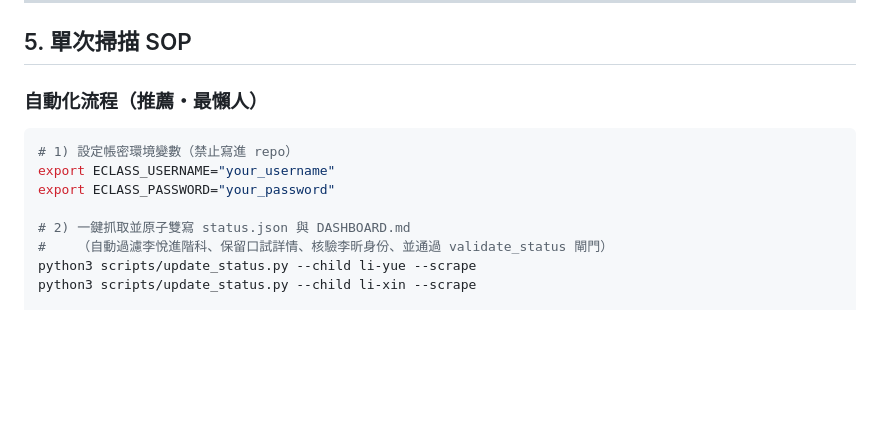
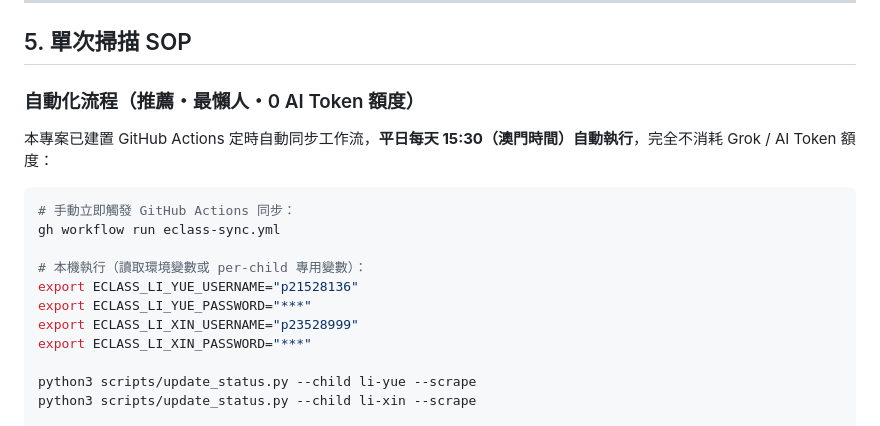
Before and after one commit to samulee003/puiching-eclass-handoff, a Markdown page: AGENTS.md, the part around the change. Rendered like a GitHub page; blank space fills up the shorter version.

````diff
--- a/AGENTS.md
+++ b/AGENTS.md
@@ -90,15 +90,20 @@
 
 ## 5. 單次掃描 SOP
 
-### 自動化流程（推薦・最懶人）
+### 自動化流程（推薦・最懶人・0 AI Token 額度）
+
+本專案已建置 GitHub Actions 定時自動同步工作流，**平日每天 15:30（澳門時間）自動執行**，完全不消耗 Grok / AI Token 額度：
 
 ```bash
-# 1) 設定帳密環境變數（禁止寫進 repo）
-export ECLASS_USERNAME="your_username"
-export ECLASS_PASSWORD="your_password"
+# 手動立即觸發 GitHub Actions 同步：
+gh workflow run eclass-sync.yml
 
-# 2) 一鍵抓取並原子雙寫 status.json 與 DASHBOARD.md
-#    （自動過濾李悅進階科、保留口試詳情、核驗李昕身份、並通過 validate_status 閘門）
+# 本機執行（讀取環境變數或 per-child 專用變數）：
+export ECLASS_LI_YUE_USERNAME="p21528136"
+export ECLASS_LI_YUE_PASSWORD="***"
+export ECLASS_LI_XIN_USERNAME="p23528999"
+export ECLASS_LI_XIN_PASSWORD="***"
+
 python3 scripts/update_status.py --child li-yue --scrape
 python3 scripts/update_status.py --child li-xin --scrape
 
````
Also changed, not shown: MEMORY.md (+29 -29 lines).
